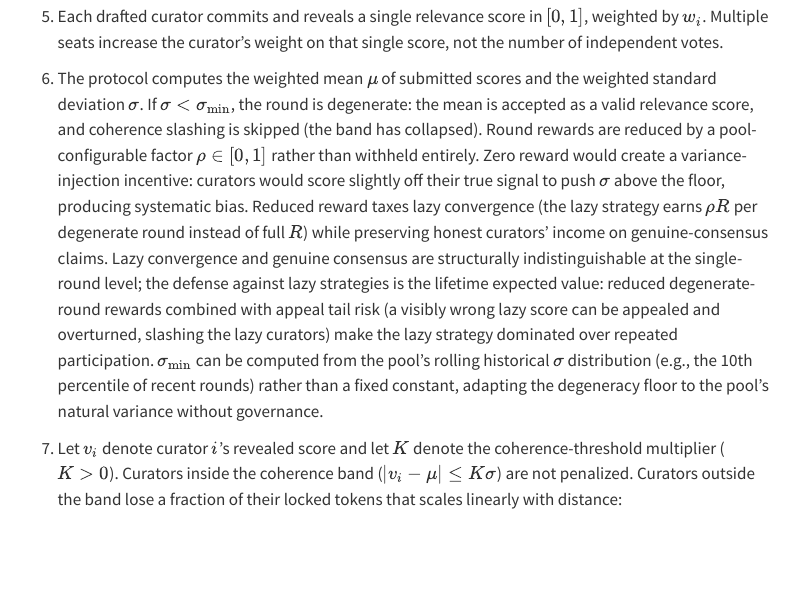
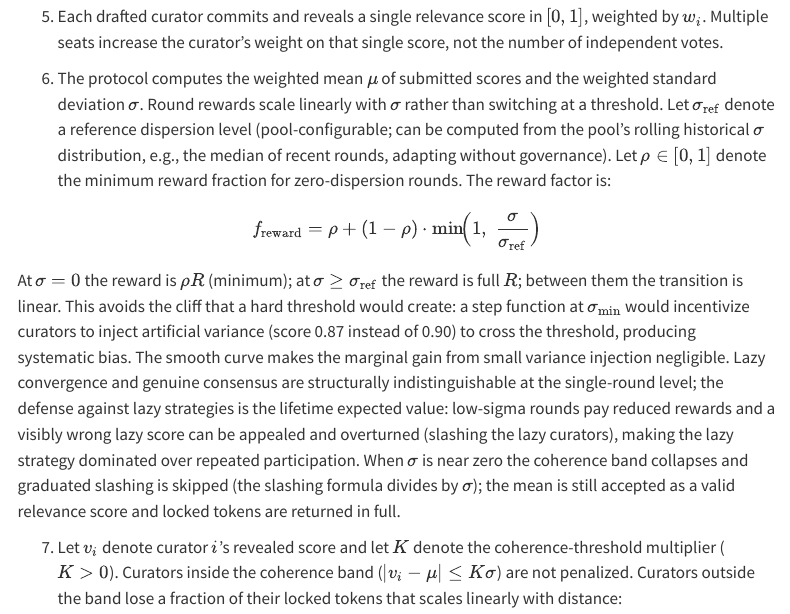
Before and after one commit to 0xferit/manuscript-decentralized-curation, a Quarto document (paper.qmd): the page in a window 1100 px wide, from 12380 px down. Rendered offline with R 4.5, knitr and Pandoc in place of Quarto, with nearby package versions; menus at the side of the page are left out.

Commit message:
feat: replace step-function degenerate reward with smooth linear scaling
Reward factor = rho + (1 - rho) * min(1, sigma / sigma_ref).
At sigma=0: rho*R (minimum). At sigma >= sigma_ref: full R.
Linear between. No cliff to game.

Eliminates the step function at sigma_min that would still
incentivize variance injection to cross the threshold. The
smooth curve makes marginal gain from small variance injection
negligible.

sigma_ref replaces sigma_min for reward purposes (adaptive from
pool history). A near-zero sigma floor is still needed for the
slashing formula (divides by sigma), but the reward transition
is continuous.

E2 description updated to note smooth reward-scaling model.

```diff
--- a/paper.qmd
+++ b/paper.qmd
@@ -234,7 +234,13 @@ Locked tokens are simultaneously the curator's influence on the weighted mean an
 
 5. Each drafted curator commits and reveals a single relevance score in $[0,1]$, weighted by $w_i$. Multiple seats increase the curator's weight on that single score, not the number of independent votes.
 
-6. The protocol computes the weighted mean $\mu$ of submitted scores and the weighted standard deviation $\sigma$. If $\sigma < \sigma_{\min}$, the round is degenerate: the mean is accepted as a valid relevance score, and coherence slashing is skipped (the band has collapsed). Round rewards are reduced by a pool-configurable factor $\rho \in [0, 1]$ rather than withheld entirely. Zero reward would create a variance-injection incentive: curators would score slightly off their true signal to push $\sigma$ above the floor, producing systematic bias. Reduced reward taxes lazy convergence (the lazy strategy earns $\rho R$ per degenerate round instead of full $R$) while preserving honest curators' income on genuine-consensus claims. Lazy convergence and genuine consensus are structurally indistinguishable at the single-round level; the defense against lazy strategies is the lifetime expected value: reduced degenerate-round rewards combined with appeal tail risk (a visibly wrong lazy score can be appealed and overturned, slashing the lazy curators) make the lazy strategy dominated over repeated participation. $\sigma_{\min}$ can be computed from the pool's rolling historical $\sigma$ distribution (e.g., the 10th percentile of recent rounds) rather than a fixed constant, adapting the degeneracy floor to the pool's natural variance without governance.
+6. The protocol computes the weighted mean $\mu$ of submitted scores and the weighted standard deviation $\sigma$. Round rewards scale linearly with $\sigma$ rather than switching at a threshold. Let $\sigma_{\mathrm{ref}}$ denote a reference dispersion level (pool-configurable; can be computed from the pool's rolling historical $\sigma$ distribution, e.g., the median of recent rounds, adapting without governance). Let $\rho \in [0, 1]$ denote the minimum reward fraction for zero-dispersion rounds. The reward factor is:
+
+$$
+f_{\mathrm{reward}} = \rho + (1 - \rho) \cdot \min\!\Bigl(1,\;\frac{\sigma}{\sigma_{\mathrm{ref}}}\Bigr)
+$$
+
+At $\sigma = 0$ the reward is $\rho R$ (minimum); at $\sigma \ge \sigma_{\mathrm{ref}}$ the reward is full $R$; between them the transition is linear. This avoids the cliff that a hard threshold would create: a step function at $\sigma_{\min}$ would incentivize curators to inject artificial variance (score 0.87 instead of 0.90) to cross the threshold, producing systematic bias. The smooth curve makes the marginal gain from small variance injection negligible. Lazy convergence and genuine consensus are structurally indistinguishable at the single-round level; the defense against lazy strategies is the lifetime expected value: low-sigma rounds pay reduced rewards and a visibly wrong lazy score can be appealed and overturned (slashing the lazy curators), making the lazy strategy dominated over repeated participation. When $\sigma$ is near zero the coherence band collapses and graduated slashing is skipped (the slashing formula divides by $\sigma$); the mean is still accepted as a valid relevance score and locked tokens are returned in full.
 
 7. Let $v_i$ denote curator $i$'s revealed score and let $K$ denote the coherence-threshold multiplier ($K > 0$). Curators inside the coherence band ($|v_i - \mu| \le K\sigma$) are not penalized. Curators outside the band lose a fraction of their locked tokens that scales linearly with distance:
 
```
Also changed, not shown: paper.qmd (2 more changed lines).
